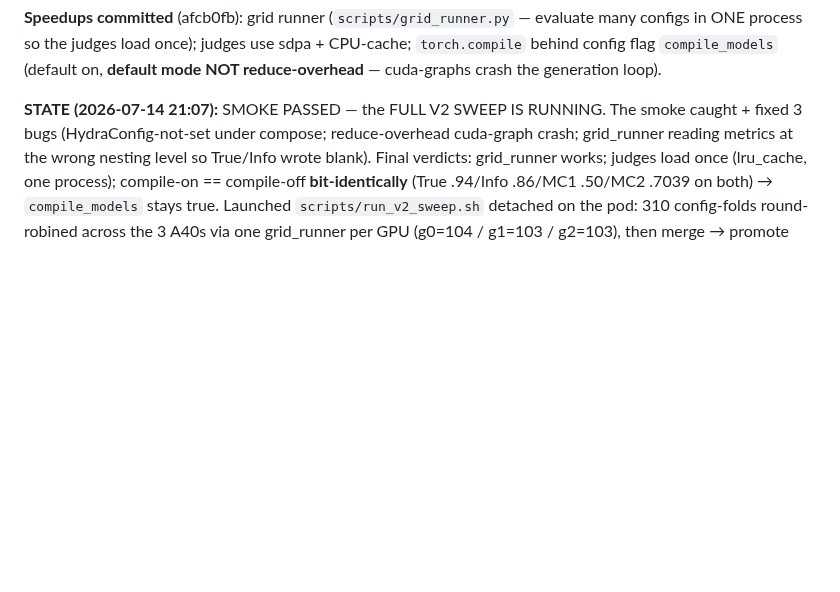
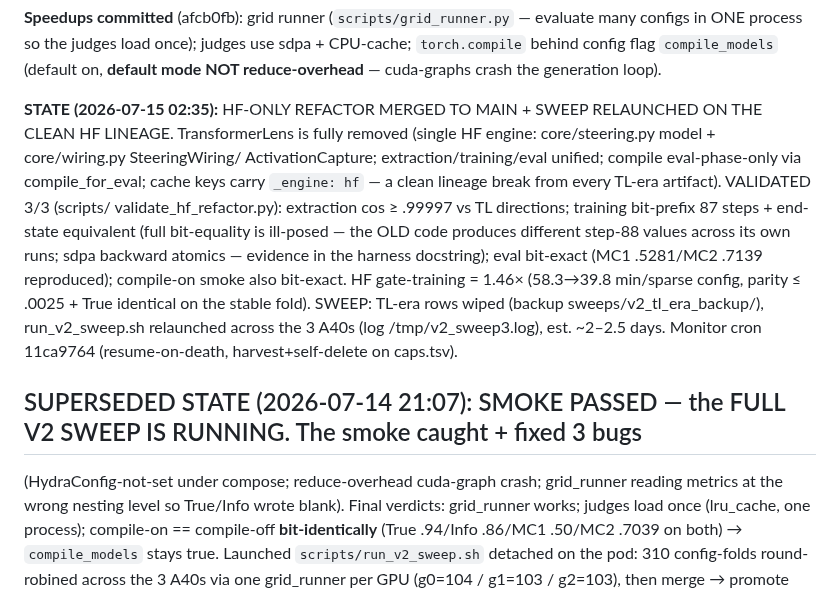
Before and after one commit to jamie-stephenson/sparse-steer, a Markdown page: TASK.md, the part around the change. GitHub-like rendering; blank space fills up the shorter version.

Commit message:
task: hf-only refactor merged + validated 3/3; sweep relaunched on clean hf lineage

```diff
--- a/TASK.md
+++ b/TASK.md
@@ -21,7 +21,19 @@ grid → Pareto frontier → MC1/MC2 + capability battery on the frontier only**
 the judges load once); judges use sdpa + CPU-cache; `torch.compile` behind config flag `compile_models` (default on,
 **default mode NOT reduce-overhead** — cuda-graphs crash the generation loop).
 
-**STATE (2026-07-14 21:07):** SMOKE PASSED — the FULL V2 SWEEP IS RUNNING. The smoke caught + fixed 3 bugs
+**STATE (2026-07-15 02:35):** HF-ONLY REFACTOR MERGED TO MAIN + SWEEP RELAUNCHED ON THE CLEAN HF LINEAGE.
+TransformerLens is fully removed (single HF engine: core/steering.py model + core/wiring.py SteeringWiring/
+ActivationCapture; extraction/training/eval unified; compile eval-phase-only via compile_for_eval; cache keys
+carry `_engine: hf` — a clean lineage break from every TL-era artifact). VALIDATED 3/3 (scripts/
+validate_hf_refactor.py): extraction cos ≥ .99997 vs TL directions; training bit-prefix 87 steps + end-state
+equivalent (full bit-equality is ill-posed — the OLD code produces different step-88 values across its own runs;
+sdpa backward atomics — evidence in the harness docstring); eval bit-exact (MC1 .5281/MC2 .7139 reproduced);
+compile-on smoke also bit-exact. HF gate-training = 1.46× (58.3→39.8 min/sparse config, parity ≤ .0025 + True
+identical on the stable fold). SWEEP: TL-era rows wiped (backup sweeps/v2_tl_era_backup/), run_v2_sweep.sh
+relaunched across the 3 A40s (log /tmp/v2_sweep3.log), est. ~2–2.5 days. Monitor cron 11ca9764 (resume-on-death,
+harvest+self-delete on caps.tsv).
+
+## SUPERSEDED STATE (2026-07-14 21:07): SMOKE PASSED — the FULL V2 SWEEP IS RUNNING. The smoke caught + fixed 3 bugs
 (HydraConfig-not-set under compose; reduce-overhead cuda-graph crash; grid_runner reading metrics at the wrong
 nesting level so True/Info wrote blank). Final verdicts: grid_runner works; judges load once (lru_cache, one
 process); compile-on == compile-off **bit-identically** (True .94/Info .86/MC1 .50/MC2 .7039 on both) → `compile_models`
```
